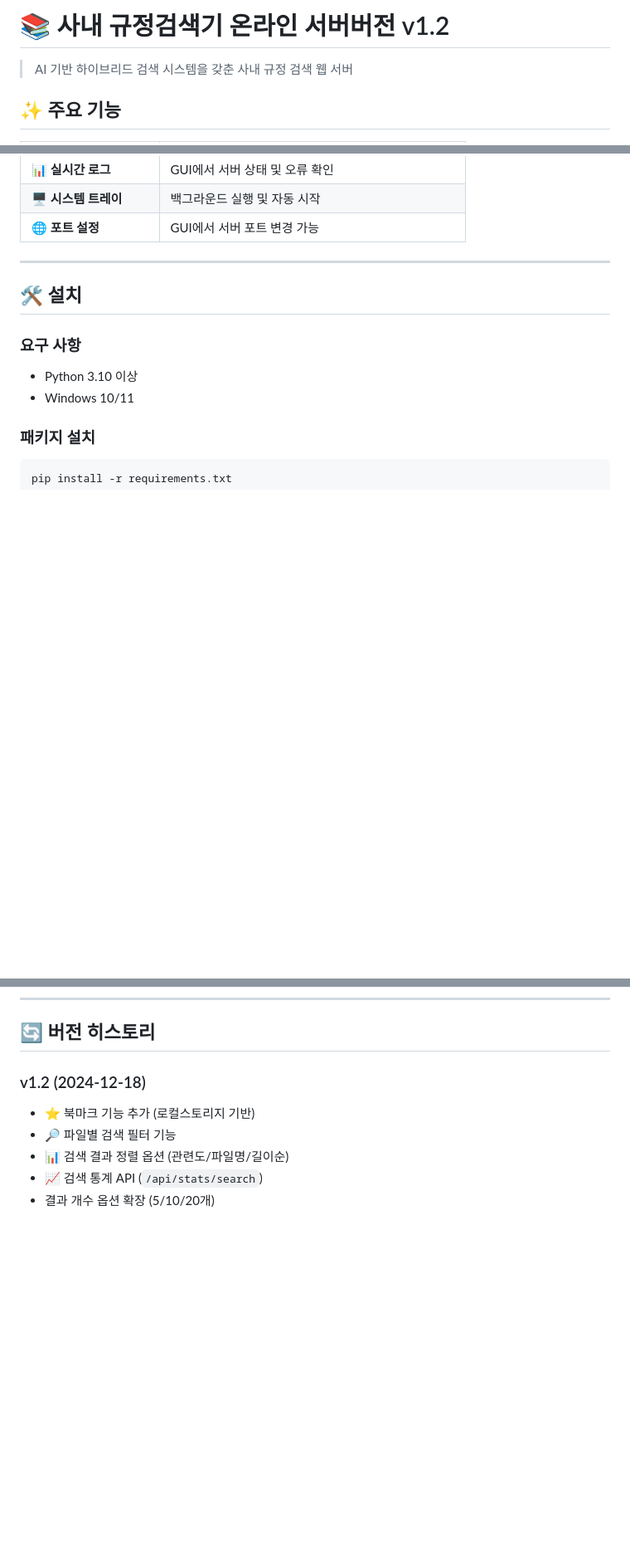
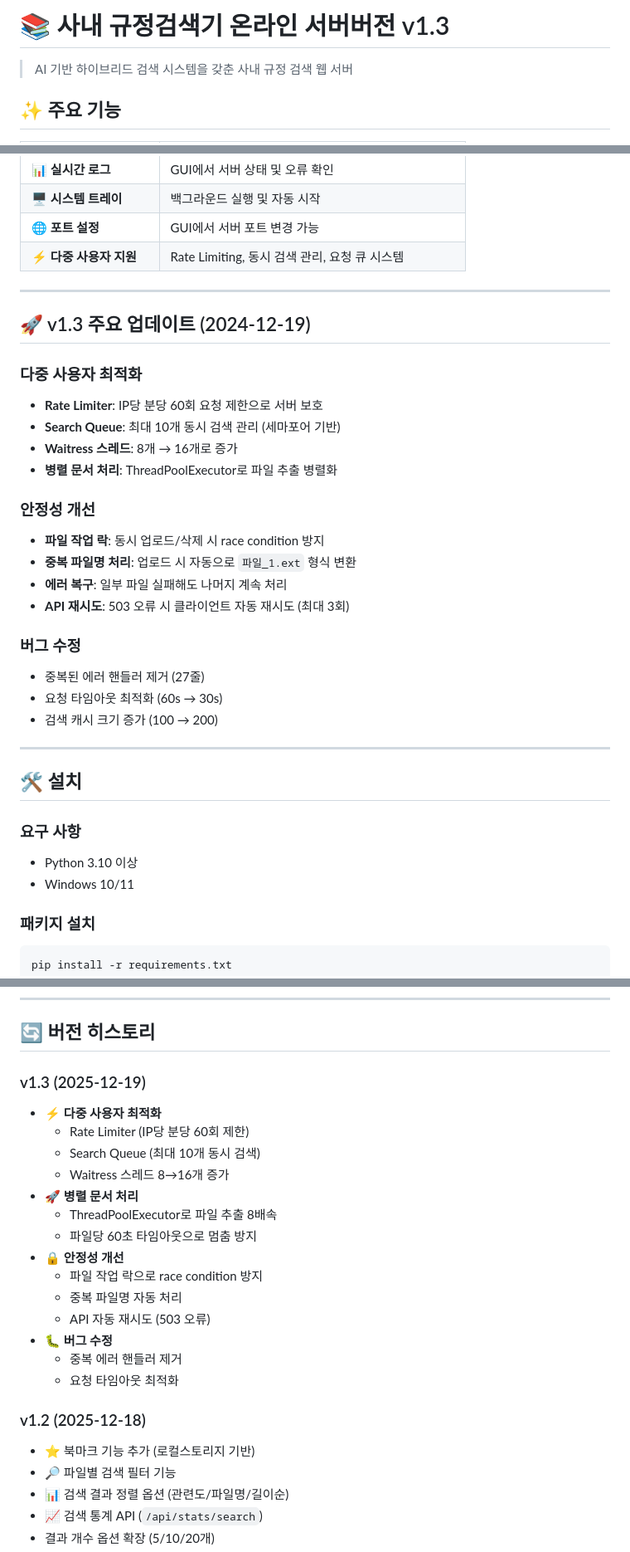
Before and after one commit to twbeatles/Internal-Regulations-Finder-Online, a Markdown page: README.md, 3 parts joined by grey strips. Shown: that part at 83% size. GitHub-like rendering; blank space fills up the shorter version.

Commit message:
Update README for version 1.3 changes
Updated README to reflect version 1.3 changes including multi-user optimization, parallel document processing, and stability improvements.

```diff
--- a/README.md
+++ b/README.md
@@ -1,4 +1,4 @@
-# 📚 사내 규정검색기 온라인 서버버전 v1.2
+# 📚 사내 규정검색기 온라인 서버버전 v1.3
 
 > AI 기반 하이브리드 검색 시스템을 갖춘 사내 규정 검색 웹 서버
 
@@ -19,6 +19,28 @@
 | 📊 **실시간 로그** | GUI에서 서버 상태 및 오류 확인 |
 | 🖥️ **시스템 트레이** | 백그라운드 실행 및 자동 시작 |
 | 🌐 **포트 설정** | GUI에서 서버 포트 변경 가능 |
+| ⚡ **다중 사용자 지원** | Rate Limiting, 동시 검색 관리, 요청 큐 시스템 |
+
+---
+
+## 🚀 v1.3 주요 업데이트 (2024-12-19)
+
+### 다중 사용자 최적화
+- **Rate Limiter**: IP당 분당 60회 요청 제한으로 서버 보호
+- **Search Queue**: 최대 10개 동시 검색 관리 (세마포어 기반)
+- **Waitress 스레드**: 8개 → 16개로 증가
+- **병렬 문서 처리**: ThreadPoolExecutor로 파일 추출 병렬화
+
+### 안정성 개선
+- **파일 작업 락**: 동시 업로드/삭제 시 race condition 방지
+- **중복 파일명 처리**: 업로드 시 자동으로 `파일_1.ext` 형식 변환
+- **에러 복구**: 일부 파일 실패해도 나머지 계속 처리
+- **API 재시도**: 503 오류 시 클라이언트 자동 재시도 (최대 3회)
+
+### 버그 수정
+- 중복된 에러 핸들러 제거 (27줄)
+- 요청 타임아웃 최적화 (60s → 30s)
+- 검색 캐시 크기 증가 (100 → 200)
 
 ---
 
@@ -192,7 +227,23 @@ GUI의 **"🌐 포트 변경"** 버튼에서 설정 (기본: 8080)
 
 ## 🔄 버전 히스토리
 
-### v1.2 (2024-12-18)
+### v1.3 (2025-12-19)
+- ⚡ **다중 사용자 최적화**
+  - Rate Limiter (IP당 분당 60회 제한)
+  - Search Queue (최대 10개 동시 검색)
+  - Waitress 스레드 8→16개 증가
+- 🚀 **병렬 문서 처리**
+  - ThreadPoolExecutor로 파일 추출 8배속
+  - 파일당 60초 타임아웃으로 멈춤 방지
+- 🔒 **안정성 개선**
+  - 파일 작업 락으로 race condition 방지
+  - 중복 파일명 자동 처리
+  - API 자동 재시도 (503 오류)
+- 🐛 **버그 수정**
+  - 중복 에러 핸들러 제거
+  - 요청 타임아웃 최적화
+
+### v1.2 (2025-12-18)
 - ⭐ 북마크 기능 추가 (로컬스토리지 기반)
 - 🔎 파일별 검색 필터 기능
 - 📊 검색 결과 정렬 옵션 (관련도/파일명/길이순)
```
Also changed, not shown: other parts of README.md (+17 -4 lines).
